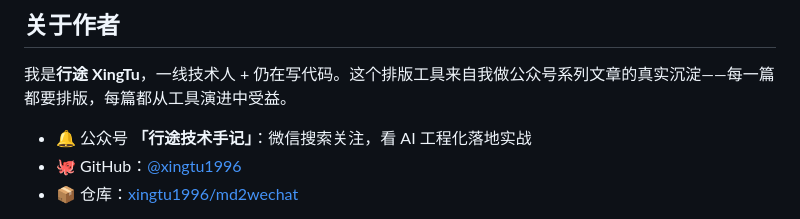
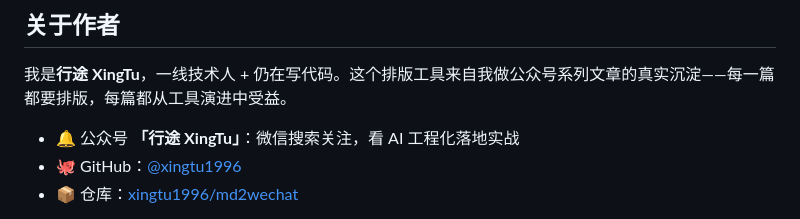
Before and after one commit to xingtu1996/md2wechat, a Markdown page: README.md, the part around the change. Rendered like a GitHub page.

Commit message:
docs: 公众号名统一为「行途 XingTu」（原「行途技术手记」已注销并入禁词表）

```diff
--- a/README.md
+++ b/README.md
@@ -455,7 +455,7 @@ node tools/build-app.js        # 重新构建单文件工作台 index.html
 
 我是**行途 XingTu**，一线技术人 + 仍在写代码。这个排版工具来自我做公众号系列文章的真实沉淀——每一篇都要排版，每篇都从工具演进中受益。
 
-- 🔔 公众号 **「行途技术手记」**：微信搜索关注，看 AI 工程化落地实战
+- 🔔 公众号 **「行途 XingTu」**：微信搜索关注，看 AI 工程化落地实战
 - 🐙 GitHub：[@xingtu1996](https://github.com/xingtu1996)
 - 📦 仓库：[xingtu1996/md2wechat](https://github.com/xingtu1996/md2wechat)
 
```
